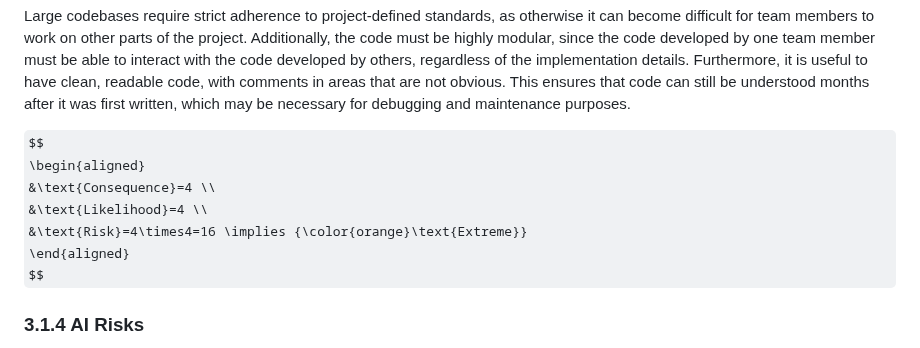
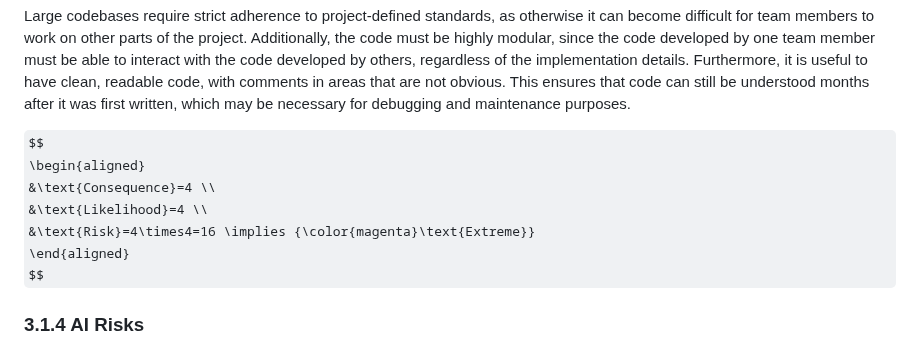
Before and after one commit to COMP2281/software-engineering-group24-25-05, a Markdown page: documentation/requirements.md, the part around the change. GitHub-like rendering; some formulas as TeX source.

Commit message:
change color of risk

```diff
--- a/documentation/requirements.md
+++ b/documentation/requirements.md
@@ -690,7 +690,7 @@ $$
 \begin{aligned}
   &\text{Consequence}=4 \\
   &\text{Likelihood}=4 \\
-  &\text{Risk}=4\times4=16 \implies {\color{orange}\text{Extreme}}
+  &\text{Risk}=4\times4=16 \implies {\color{magenta}\text{Extreme}}
 \end{aligned}
 $$
 
```
